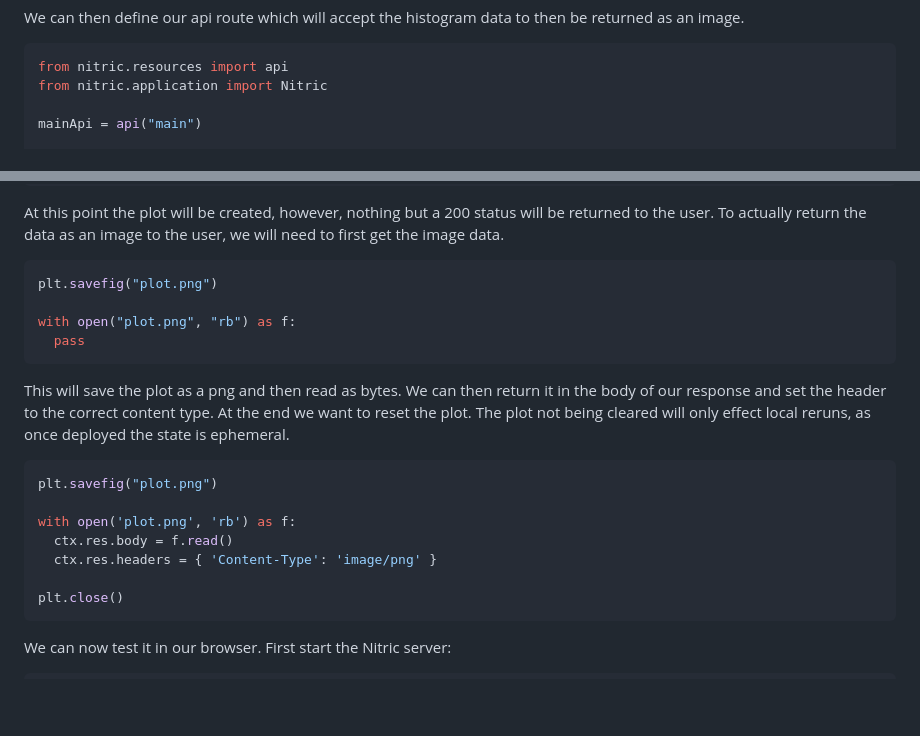
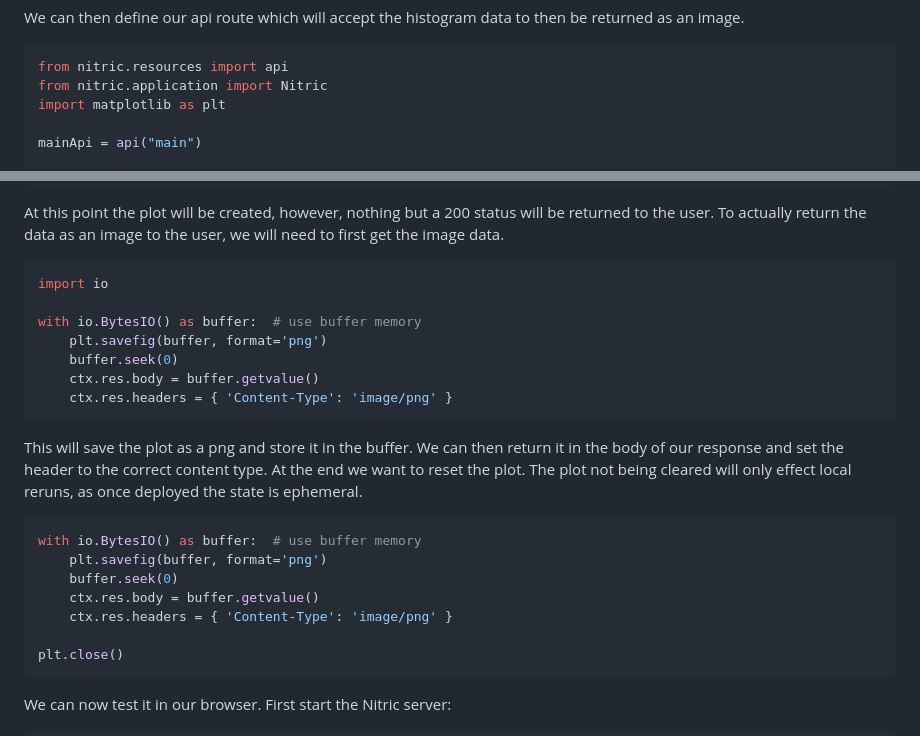
Before and after one commit to nitrictech/docs, a Markdown page: docs/guides/create-histogram.md, 2 parts joined by grey strips. Drawn GitHub-style; blank space fills up the shorter version.

Commit message:
add buffer and import

````diff
--- a/docs/guides/create-histogram.md
+++ b/docs/guides/create-histogram.md
@@ -56,6 +56,7 @@ We can then define our api route which will accept the histogram data to then be
 ```python
 from nitric.resources import api
 from nitric.application import Nitric
+import matplotlib as plt
 
 mainApi = api("main")
 
@@ -121,20 +122,23 @@ plt.hist(x=data, bins=np.arange(min(data), max(data) + 2, 1))
 At this point the plot will be created, however, nothing but a 200 status will be returned to the user. To actually return the data as an image to the user, we will need to first get the image data.
 
 ```python
-plt.savefig("plot.png")
+import io
 
-with open("plot.png", "rb") as f:
-  pass
+with io.BytesIO() as buffer:  # use buffer memory
+    plt.savefig(buffer, format='png')
+    buffer.seek(0)
+    ctx.res.body = buffer.getvalue()
+    ctx.res.headers = { 'Content-Type': 'image/png' }
 ```
 
-This will save the plot as a png and then read as bytes. We can then return it in the body of our response and set the header to the correct content type. At the end we want to reset the plot. The plot not being cleared will only effect local reruns, as once deployed the state is ephemeral.
+This will save the plot as a png and store it in the buffer. We can then return it in the body of our response and set the header to the correct content type. At the end we want to reset the plot. The plot not being cleared will only effect local reruns, as once deployed the state is ephemeral.
 
 ```python
-plt.savefig("plot.png")
-
-with open('plot.png', 'rb') as f:
-  ctx.res.body = f.read()
-  ctx.res.headers = { 'Content-Type': 'image/png' }
+with io.BytesIO() as buffer:  # use buffer memory
+    plt.savefig(buffer, format='png')
+    buffer.seek(0)
+    ctx.res.body = buffer.getvalue()
+    ctx.res.headers = { 'Content-Type': 'image/png' }
 
 plt.close()
 ```
````
